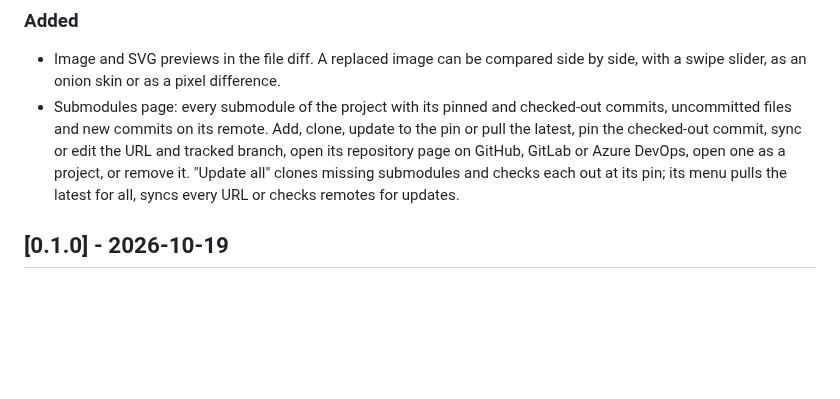
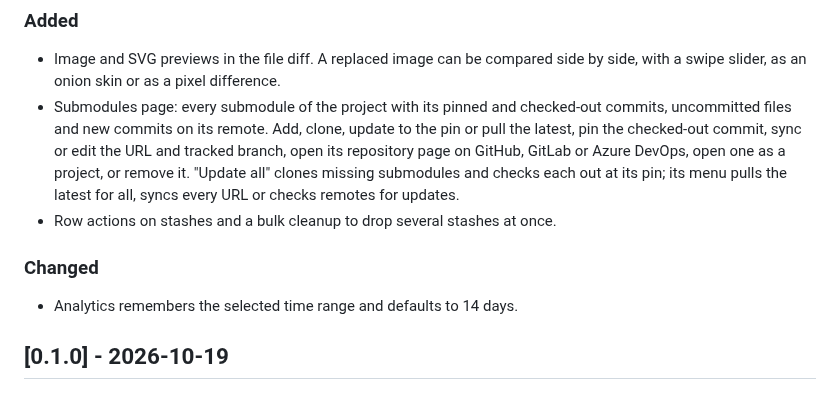
Before and after one commit to t1gu1/Gitnetix, a Markdown page: CHANGELOG.md, the part around the change. Drawn GitHub-style; blank space fills up the shorter version.

Commit message:
docs(changelog): add changes from main

```diff
--- a/CHANGELOG.md
+++ b/CHANGELOG.md
@@ -14,6 +14,10 @@ release notes and the in-app update prompt.
 ### Added
 - Image and SVG previews in the file diff. A replaced image can be compared side by side, with a swipe slider, as an onion skin or as a pixel difference.
 - Submodules page: every submodule of the project with its pinned and checked-out commits, uncommitted files and new commits on its remote. Add, clone, update to the pin or pull the latest, pin the checked-out commit, sync or edit the URL and tracked branch, open its repository page on GitHub, GitLab or Azure DevOps, open one as a project, or remove it. "Update all" clones missing submodules and checks each out at its pin; its menu pulls the latest for all, syncs every URL or checks remotes for updates.
+- Row actions on stashes and a bulk cleanup to drop several stashes at once.
+
+### Changed
+- Analytics remembers the selected time range and defaults to 14 days.
 
 ## [0.1.0] - 2026-10-19
 
```
